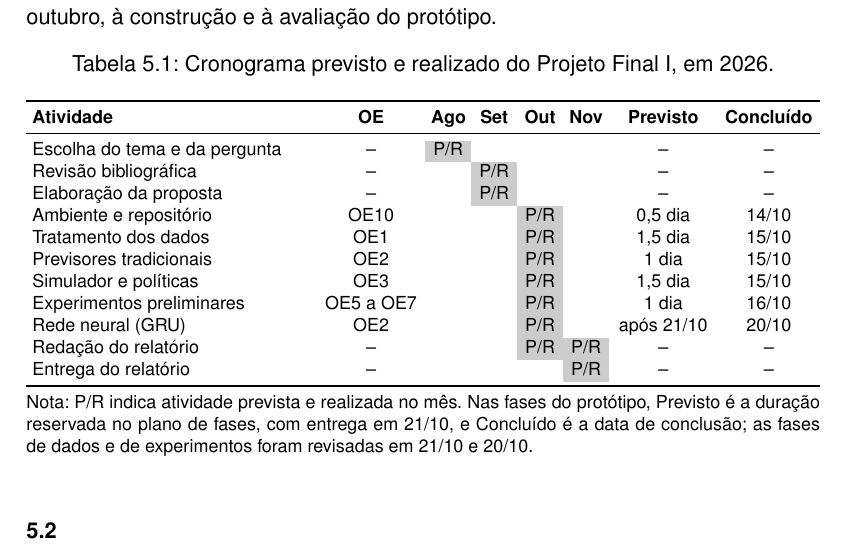
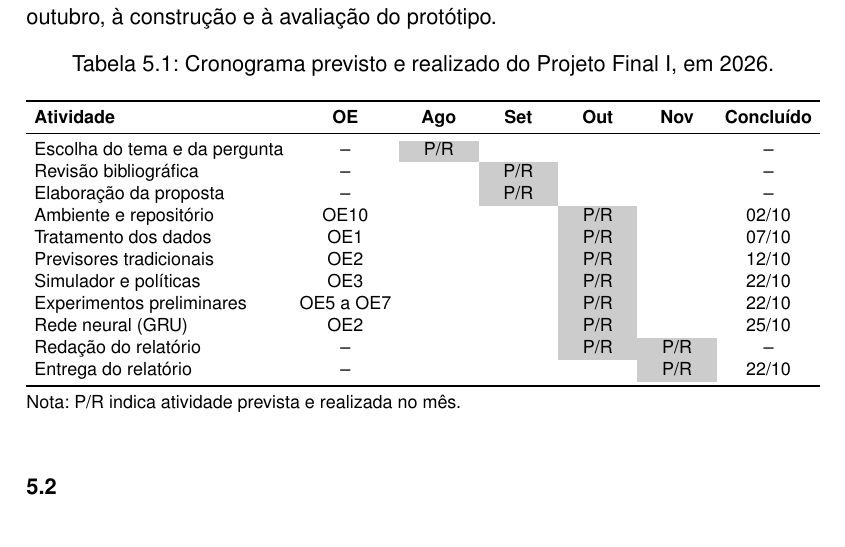
Before and after one commit to gabriellsar/predictive-cloud-autoscaling, a LaTeX thesis (lib/report/main.tex, which reads lib/report/chapters/5-timeline.tex): part of page 30 of 33, cut so that both start at the same text. Compiled offline with pdfLaTeX; a LaTeX package or settings file that is missing is left out.

Commit message:
docs(relatorio): update timeline table and adjust margins for clarity

```diff
--- a/lib/report/chapters/5-timeline.tex
+++ b/lib/report/chapters/5-timeline.tex
@@ -16,27 +16,27 @@ O Projeto Final I ocupou de agosto a novembro de 2026 (Tabela~\ref{tab:cronogram
 \caption{Cronograma previsto e realizado do Projeto Final I, em 2026.}
 \label{tab:cronograma-pf1}
 \footnotesize
-\setlength{\tabcolsep}{3pt}
-\begin{tabularx}{\textwidth}{>{\raggedright\arraybackslash}X >{\centering\arraybackslash}p{1.7cm} *{4}{>{\centering\arraybackslash}p{0.6cm}} >{\centering\arraybackslash}p{1.7cm} >{\centering\arraybackslash}p{1.6cm}}
+\setlength{\tabcolsep}{4pt}
+\begin{tabularx}{\textwidth}{l c *{4}{>{\centering\arraybackslash}X} c}
 \toprule
-\textbf{Atividade} & \textbf{OE} & \textbf{Ago} & \textbf{Set} & \textbf{Out} & \textbf{Nov} & \textbf{Previsto} & \textbf{Concluído} \\
+\textbf{Atividade} & \textbf{OE} & \textbf{Ago} & \textbf{Set} & \textbf{Out} & \textbf{Nov} & \textbf{Concluído} \\
 \midrule
-Escolha do tema e da pergunta & -- & \cronocel P/R & & & & -- & -- \\
-Revisão bibliográfica & -- & & \cronocel P/R & & & -- & -- \\
-Elaboração da proposta & -- & & \cronocel P/R & & & -- & -- \\
-Ambiente e repositório & \ref{oe:reprodutibilidade} & & & \cronocel P/R & & 0,5 dia & 14/10 \\
-Tratamento dos dados & \ref{oe:dados} & & & \cronocel P/R & & 1,5 dia & 15/10 \\
-Previsores tradicionais & \ref{oe:previsores} & & & \cronocel P/R & & 1 dia & 15/10 \\
-Simulador e políticas & \ref{oe:simulador} & & & \cronocel P/R & & 1,5 dia & 15/10 \\
-Experimentos preliminares & \ref{oe:custo} a \ref{oe:sensibilidade} & & & \cronocel P/R & & 1 dia & 16/10 \\
-Rede neural (GRU) & \ref{oe:previsores} & & & \cronocel P/R & & após 21/10 & 20/10 \\
-Redação do relatório & -- & & & \cronocel P/R & \cronocel P/R & -- & -- \\
-Entrega do relatório & -- & & & & \cronocel P/R & -- & -- \\
+Escolha do tema e da pergunta & -- & \cronocel P/R & & & & -- \\
+Revisão bibliográfica & -- & & \cronocel P/R & & & -- \\
+Elaboração da proposta & -- & & \cronocel P/R & & & -- \\
+Ambiente e repositório & \ref{oe:reprodutibilidade} & & & \cronocel P/R & & 02/10 \\
+Tratamento dos dados & \ref{oe:dados} & & & \cronocel P/R & & 07/10 \\
+Previsores tradicionais & \ref{oe:previsores} & & & \cronocel P/R & & 12/10 \\
+Simulador e políticas & \ref{oe:simulador} & & & \cronocel P/R & & 22/10 \\
+Experimentos preliminares & \ref{oe:custo} a \ref{oe:sensibilidade} & & & \cronocel P/R & & 22/10 \\
+Rede neural (GRU) & \ref{oe:previsores} & & & \cronocel P/R & & 25/10 \\
+Redação do relatório & -- & & & \cronocel P/R & \cronocel P/R & -- \\
+Entrega do relatório & -- & & & & \cronocel P/R & 22/10 \\
 \bottomrule
 \end{tabularx}
 
 \smallskip
-\parbox{\textwidth}{\footnotesize Nota: P/R indica atividade prevista e realizada no mês. Nas fases do protótipo, Previsto é a duração reservada no plano de fases, com entrega em 21/10, e Concluído é a data de conclusão; as fases de dados e de experimentos foram revisadas em 21/10 e 20/10.}
+\parbox{\textwidth}{\footnotesize Nota: P/R indica atividade prevista e realizada no mês.}
 \end{table}
 
 \section{Projeto Final II}
```
Also changed, not shown: configs/v0.toml (+2 -4 lines), lib/report/main.pdf.
